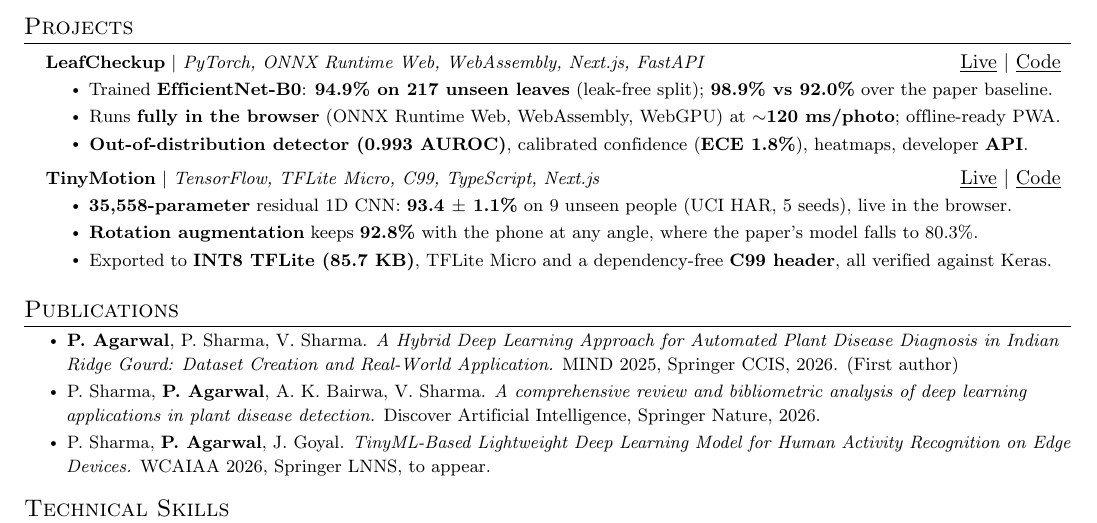
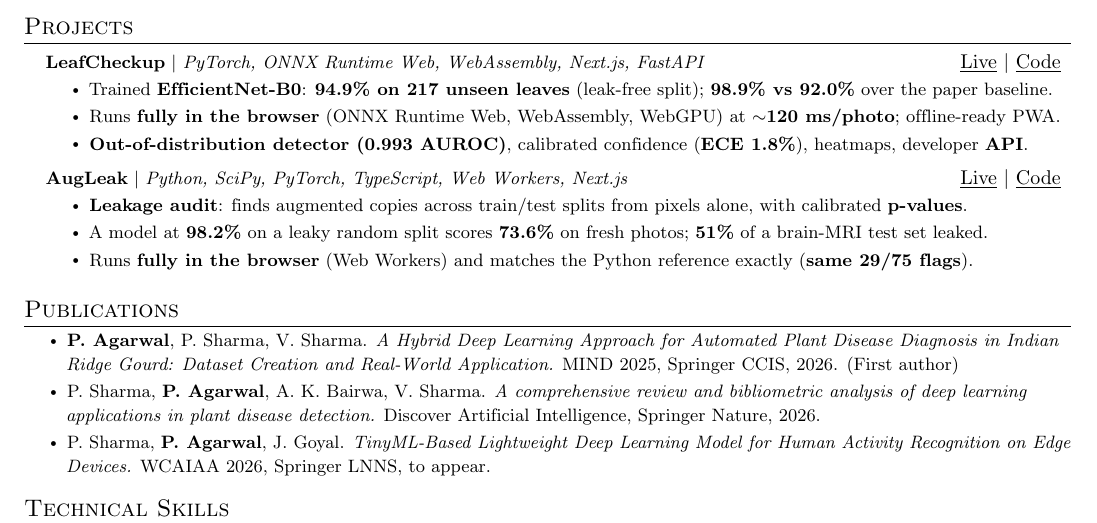
Before and after one commit to agarwalpranay02/pranay-agarwal, a LaTeX CV (resume/pranay-agarwal-resume.tex): part of the page, cut so that both start at the same text. Compiled offline with pdfLaTeX.

Commit message:
Résumé: LeafCheckup and AugLeak as projects; list AugLeak second

```diff
--- a/resume/pranay-agarwal-resume.tex
+++ b/resume/pranay-agarwal-resume.tex
@@ -120,11 +120,11 @@
         \resumeItem{Runs \textbf{fully in the browser} (ONNX Runtime Web, WebAssembly, WebGPU) at \textbf{$\sim$120 ms/photo}; offline-ready PWA.}
         \resumeItem{\textbf{Out-of-distribution detector (0.993 AUROC)}, calibrated confidence (\textbf{ECE 1.8\%}), heatmaps, developer \textbf{API}.}
       \resumeItemListEnd
-    \resumeProjectHeading{\textbf{TinyMotion} $|$ \emph{TensorFlow, TFLite Micro, C99, TypeScript, Next.js}}{\href{https://tinymotion.vercel.app}{\underline{Live}} $|$ \href{https://github.com/agarwalpranay02/tinymotion}{\underline{Code}}}
+    \resumeProjectHeading{\textbf{AugLeak} $|$ \emph{Python, SciPy, PyTorch, TypeScript, Web Workers, Next.js}}{\href{https://augleak.vercel.app}{\underline{Live}} $|$ \href{https://github.com/agarwalpranay02/augleak}{\underline{Code}}}
       \resumeItemListStart
-        \resumeItem{\textbf{35,558-parameter} residual 1D CNN: \textbf{93.4 $\pm$ 1.1\%} on 9 unseen people (UCI HAR, 5 seeds), live in the browser.}
-        \resumeItem{\textbf{Rotation augmentation} keeps \textbf{92.8\%} with the phone at any angle, where the paper's model falls to 80.3\%.}
-        \resumeItem{Exported to \textbf{INT8 TFLite (85.7 KB)}, TFLite Micro and a dependency-free \textbf{C99 header}, all verified against Keras.}
+        \resumeItem{\textbf{Leakage audit}: finds augmented copies across train/test splits from pixels alone, with calibrated \textbf{p-values}.}
+        \resumeItem{A model at \textbf{98.2\%} on a leaky random split scores \textbf{73.6\%} on fresh photos; \textbf{51\%} of a brain-MRI test set leaked.}
+        \resumeItem{Runs \textbf{fully in the browser} (Web Workers) and matches the Python reference exactly (\textbf{same 29/75 flags}).}
       \resumeItemListEnd
   \resumeSubHeadingListEnd
 
```
Also changed, not shown: 4 other files.
